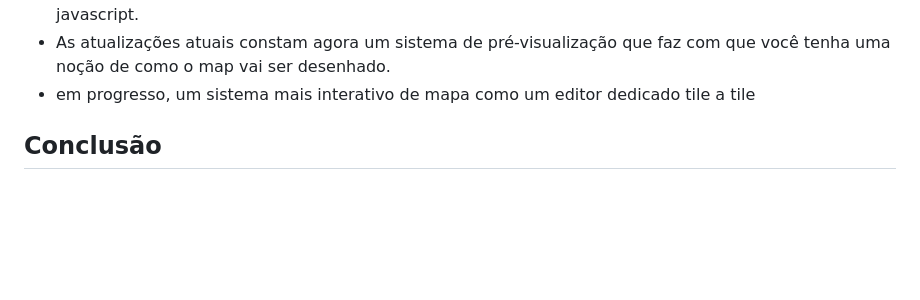
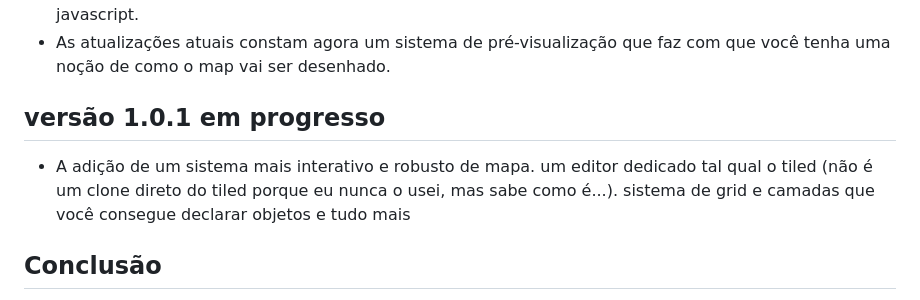
Before and after one commit to Lonlysoft/2Images2tile, a Markdown page: README.md, the part around the change. Rendered like a GitHub page; blank space fills up the shorter version.

Commit message:
Atualizar o README.md

```diff
--- a/README.md
+++ b/README.md
@@ -59,7 +59,11 @@ após eu focar no funky pack eu tava mais vacinado contra event listeners e deci
 - o metodo atual se baseia em pegar duas imagens e comparar os pixels da segunda com a primeira para gerar uma matriz. É quase como se fosse uma tabela hash só que sem as operações malucas de cálculo de colisão.
 - o arquivo gerado é do tipo JSON. que acredite ou não, é util por conta do jogo ser realmente em javascript.
 - As atualizações atuais constam agora um sistema de pré-visualização que faz com que você tenha uma noção de como o map vai ser desenhado.
-- em progresso, um sistema mais interativo de mapa como um editor dedicado tile a tile
+
+versão 1.0.1 em progresso
+-
+
+- A adição de um sistema mais interativo e robusto de mapa. um editor dedicado tal qual o tiled (não é um clone direto do tiled porque eu nunca o usei, mas sabe como é...). sistema de grid e camadas que você consegue declarar objetos e tudo mais
 
 Conclusão
 -
```
